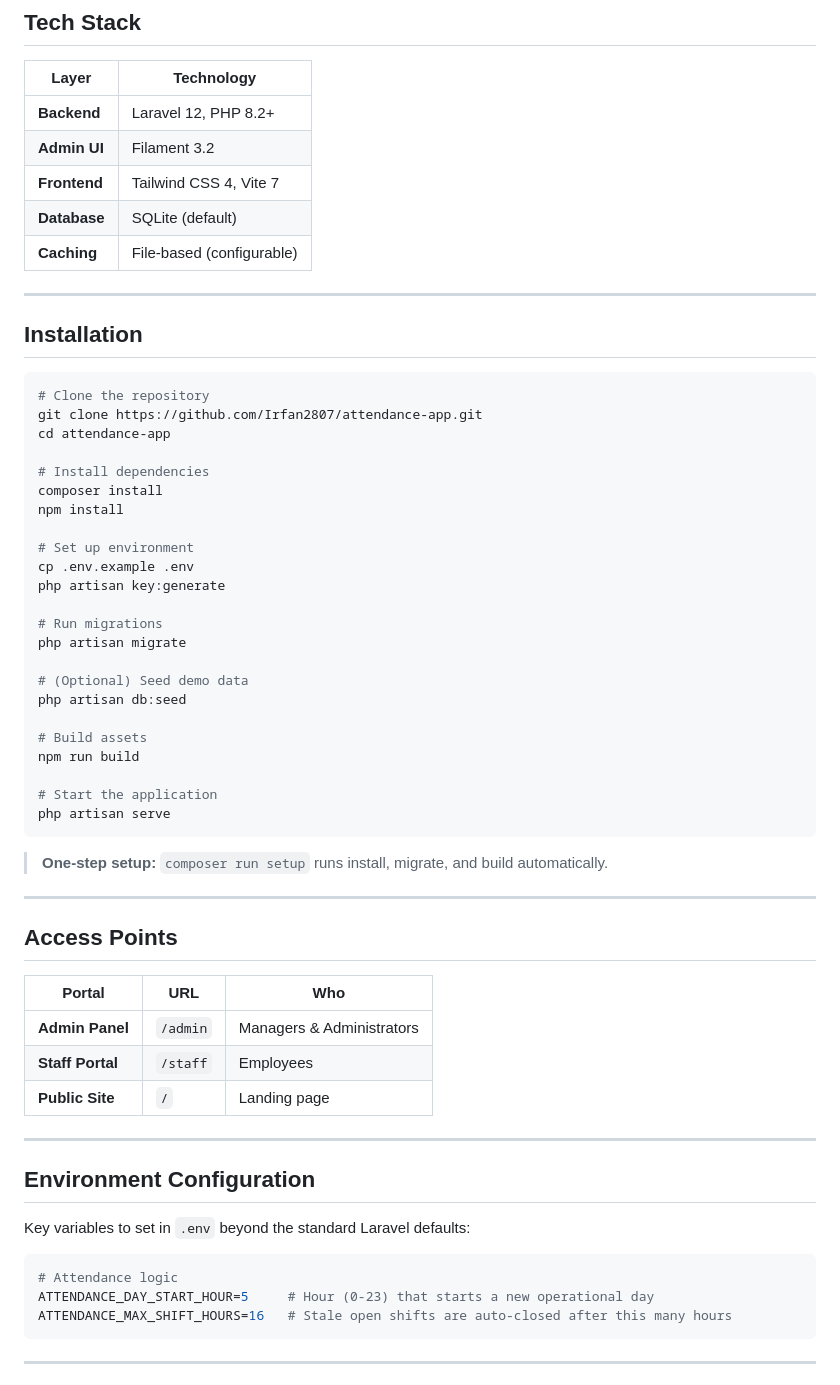
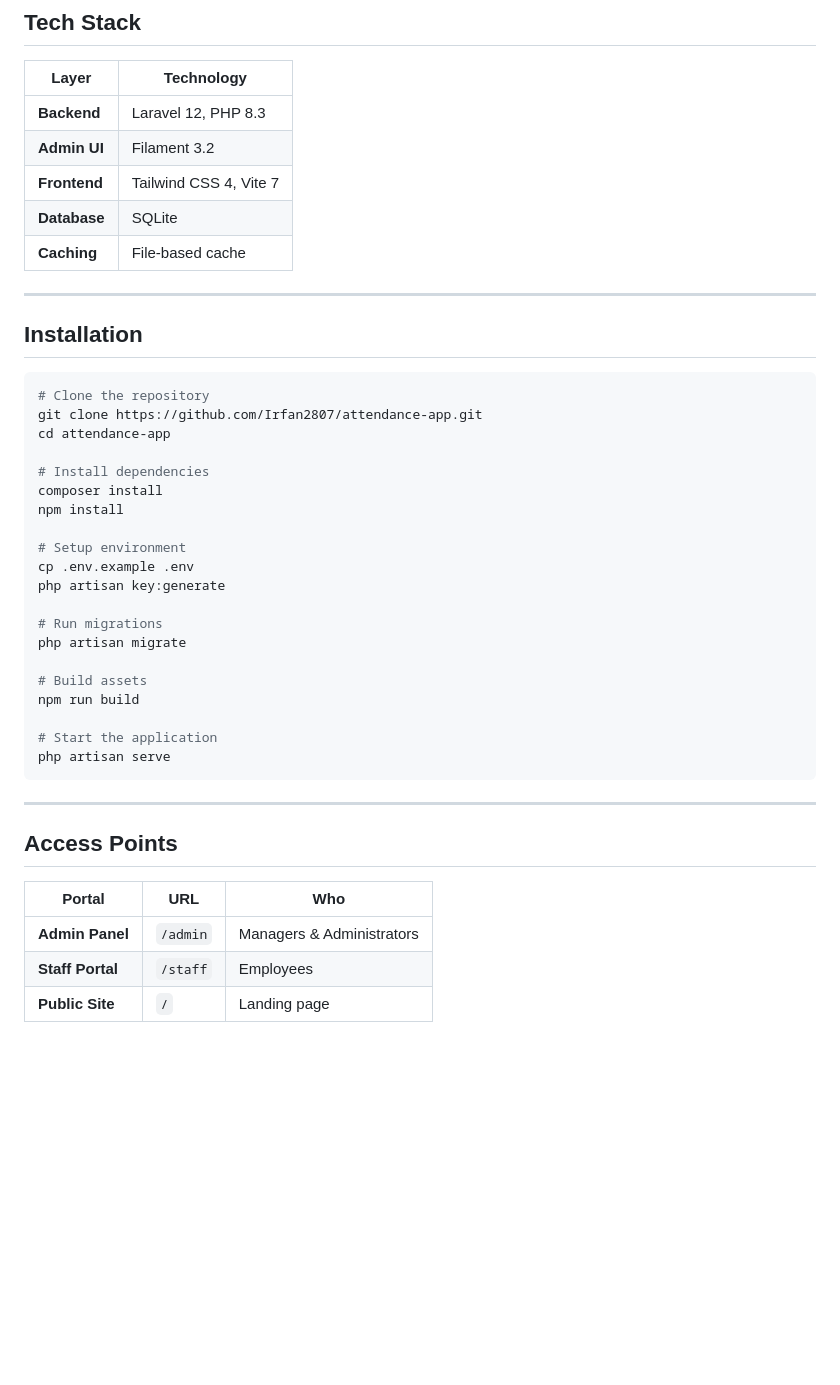
Before and after one commit to Irfan2807/attendance-app, a Markdown page: README.md, the part around one of its changes. Rendered like a GitHub page; blank space fills up the shorter version.

````diff
--- a/README.md
+++ b/README.md
@@ -29,11 +28,11 @@ A modern employee attendance tracking system built with **Laravel 12** and **Fil
 
 | Layer | Technology |
 |---|---|
-| **Backend** | Laravel 12, PHP 8.2+ |
+| **Backend** | Laravel 12, PHP 8.3 |
 | **Admin UI** | Filament 3.2 |
 | **Frontend** | Tailwind CSS 4, Vite 7 |
-| **Database** | SQLite (default) |
-| **Caching** | File-based (configurable) |
+| **Database** | SQLite |
+| **Caching** | File-based cache |
 
 ---
 
@@ -48,15 +47,12 @@ cd attendance-app
 composer install
 npm install
 
-# Set up environment
+# Setup environment
 cp .env.example .env
 php artisan key:generate
 
 # Run migrations
 php artisan migrate
-
-# (Optional) Seed demo data
-php artisan db:seed
 
 # Build assets
 npm run build
@@ -64,8 +60,6 @@ npm run build
 # Start the application
 php artisan serve
 ```
-
-> **One-step setup:** `composer run setup` runs install, migrate, and build automatically.
 
 ---
 
@@ -76,18 +70,3 @@ php artisan serve
 | **Admin Panel** | `/admin` | Managers & Administrators |
 | **Staff Portal** | `/staff` | Employees |
 | **Public Site** | `/` | Landing page |
-
----
-
-## Environment Configuration
-
-Key variables to set in `.env` beyond the standard Laravel defaults:
-
-```env
-# Attendance logic
-ATTENDANCE_DAY_START_HOUR=5     # Hour (0-23) that starts a new operational day
-ATTENDANCE_MAX_SHIFT_HOURS=16   # Stale open shifts are auto-closed after this many hours
-```
-
----
-
````
Also changed, not shown: other parts of README.md (+13 -63 lines).
